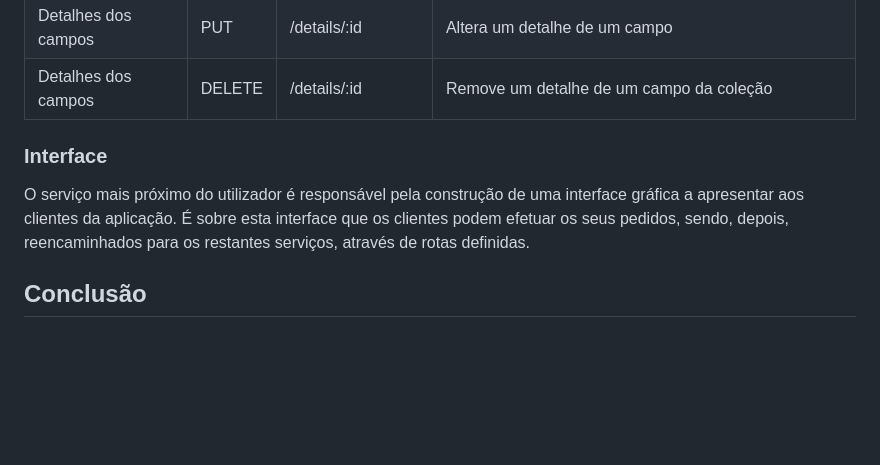
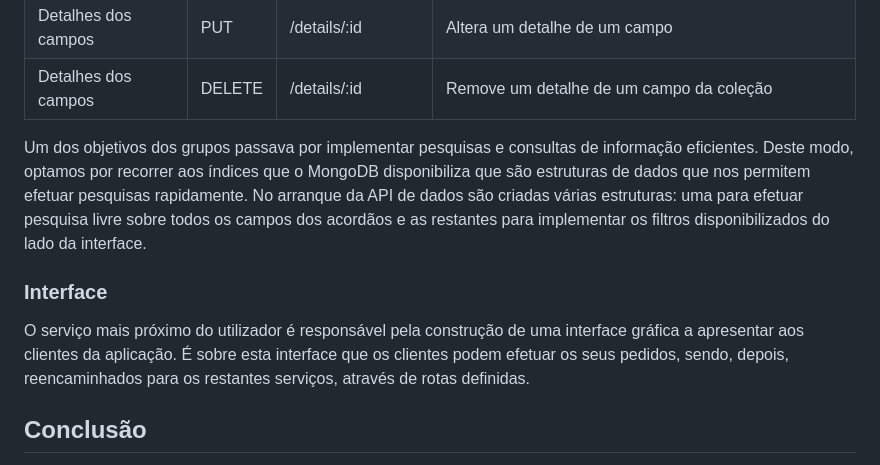
Before and after one commit to GVarelaa/ENGWEB2023-Projeto, a Markdown page: README.md, the part around the change. Drawn GitHub-style; blank space fills up the shorter version.

```diff
--- a/README.md
+++ b/README.md
@@ -122,9 +122,11 @@ Diretamente conectado à base de dados, este serviço é responsável pelo armaz
 | Detalhes dos campos | PUT | /details/:id | Altera um detalhe de um campo |
 | Detalhes dos campos | DELETE | /details/:id | Remove um detalhe de um campo da coleção |
 
+Um dos objetivos dos grupos passava por implementar pesquisas e consultas de informação eficientes. Deste modo, optamos por recorrer aos índices que o MongoDB disponibiliza que são estruturas de dados que nos permitem efetuar pesquisas rapidamente. No arranque da API de dados são criadas várias estruturas: uma para efetuar pesquisa livre sobre todos os campos dos acordãos e as restantes para implementar os filtros disponibilizados do lado da interface.
 
 ### Interface
 O serviço mais próximo do utilizador é responsável pela construção de uma interface gráfica a apresentar aos clientes da aplicação. É sobre esta interface que os clientes podem efetuar os seus pedidos, sendo, depois, reencaminhados para os restantes serviços, através de rotas definidas.
+
 
 ## Conclusão
 Neste projeto pudemos realmente aprender como se constroi uma aplicação web assente em vários microserviços que se articulam entre si para fornecer um serviço único para o cliente. Durante o processo de desenvolvimento, deparámo-nos com algumas dificuldades como a necessidade de articulação entre duas bases de dados. Contudo, acreditamos que as dificuldades foram ultrapassadas com sucesso, o que contribuiu para que fossem atingidos todos os objetivos estipulados para o projeto.
```
